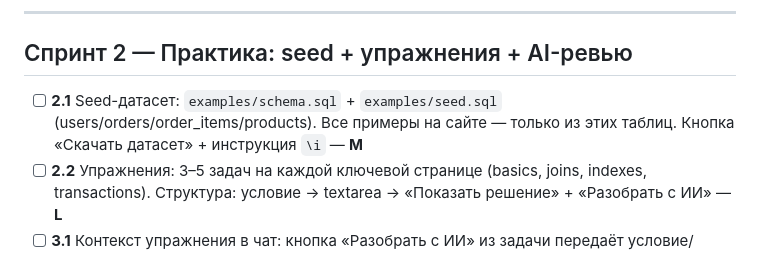
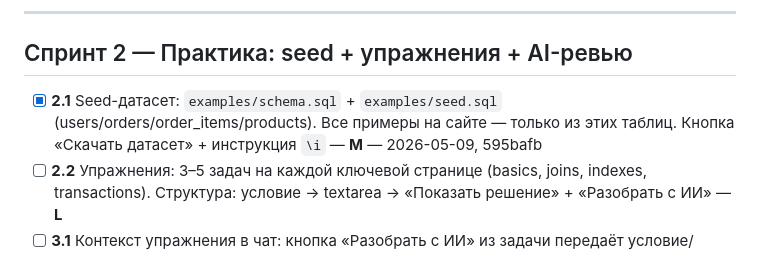
Before and after one commit to kimci621/psql-tutor, a Markdown page: ROADMAP.md, the part around the change. GitHub-like rendering.

Commit message:
roadmap: mark 2.1 done

```diff
--- a/ROADMAP.md
+++ b/ROADMAP.md
@@ -31,7 +31,7 @@
 
 ## Спринт 2 — Практика: seed + упражнения + AI-ревью
 
-- [ ] **2.1** Seed-датасет: `examples/schema.sql` + `examples/seed.sql` (users/orders/order_items/products). Все примеры на сайте — только из этих таблиц. Кнопка «Скачать датасет» + инструкция `\i` — **M**
+- [x] **2.1** Seed-датасет: `examples/schema.sql` + `examples/seed.sql` (users/orders/order_items/products). Все примеры на сайте — только из этих таблиц. Кнопка «Скачать датасет» + инструкция `\i` — **M** — 2026-05-09, 595bafb
 - [ ] **2.2** Упражнения: 3–5 задач на каждой ключевой странице (basics, joins, indexes, transactions). Структура: условие → textarea → «Показать решение» + «Разобрать с ИИ» — **L**
 - [ ] **3.1** Контекст упражнения в чат: кнопка «Разобрать с ИИ» из задачи передаёт условие/попытку/эталон в system prompt; режим код-ревью — **M**
 
```
